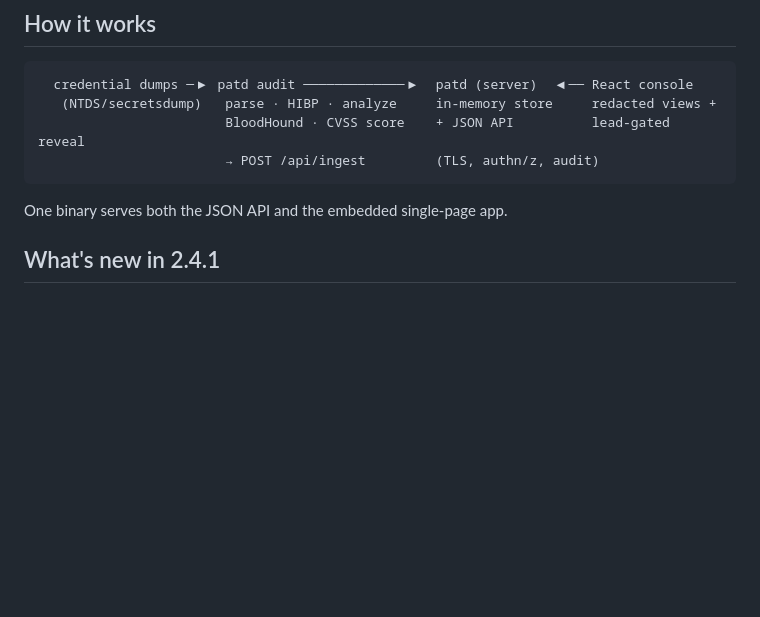
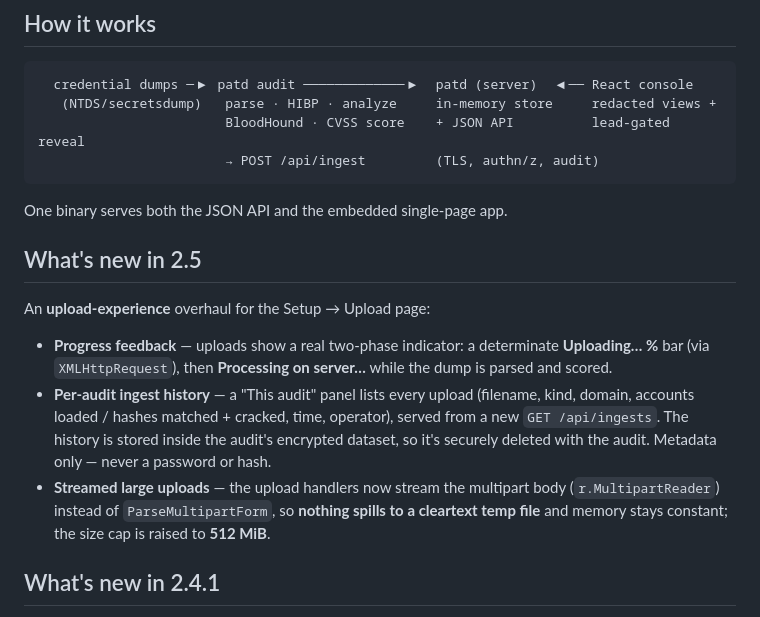
Before and after one commit to watson0x90/PasswordAtTheDisco, a Markdown page: README.md, the part around the change. Rendered like a GitHub page; blank space fills up the shorter version.

Commit message:
docs: note upload progress + ingest history + streaming uploads
Co-Authored-By: Claude Opus 4.8 (1M context) <noreply@anthropic.com>

````diff
--- a/README.md
+++ b/README.md
@@ -40,6 +40,21 @@ wrote **cleartext cracked passwords to disk**. This rewrite never does:
 ```
 
 One binary serves both the JSON API and the embedded single-page app.
+
+## What's new in 2.5
+
+An **upload-experience** overhaul for the Setup → Upload page:
+
+- **Progress feedback** — uploads show a real two-phase indicator: a determinate
+  **Uploading… %** bar (via `XMLHttpRequest`), then **Processing on server…** while the dump
+  is parsed and scored.
+- **Per-audit ingest history** — a "This audit" panel lists every upload (filename, kind,
+  domain, accounts loaded / hashes matched + cracked, time, operator), served from a new
+  `GET /api/ingests`. The history is stored inside the audit's encrypted dataset, so it's
+  securely deleted with the audit. Metadata only — never a password or hash.
+- **Streamed large uploads** — the upload handlers now stream the multipart body
+  (`r.MultipartReader`) instead of `ParseMultipartForm`, so **nothing spills to a cleartext
+  temp file** and memory stays constant; the size cap is raised to **512 MiB**.
 
 ## What's new in 2.4.1
 
````
